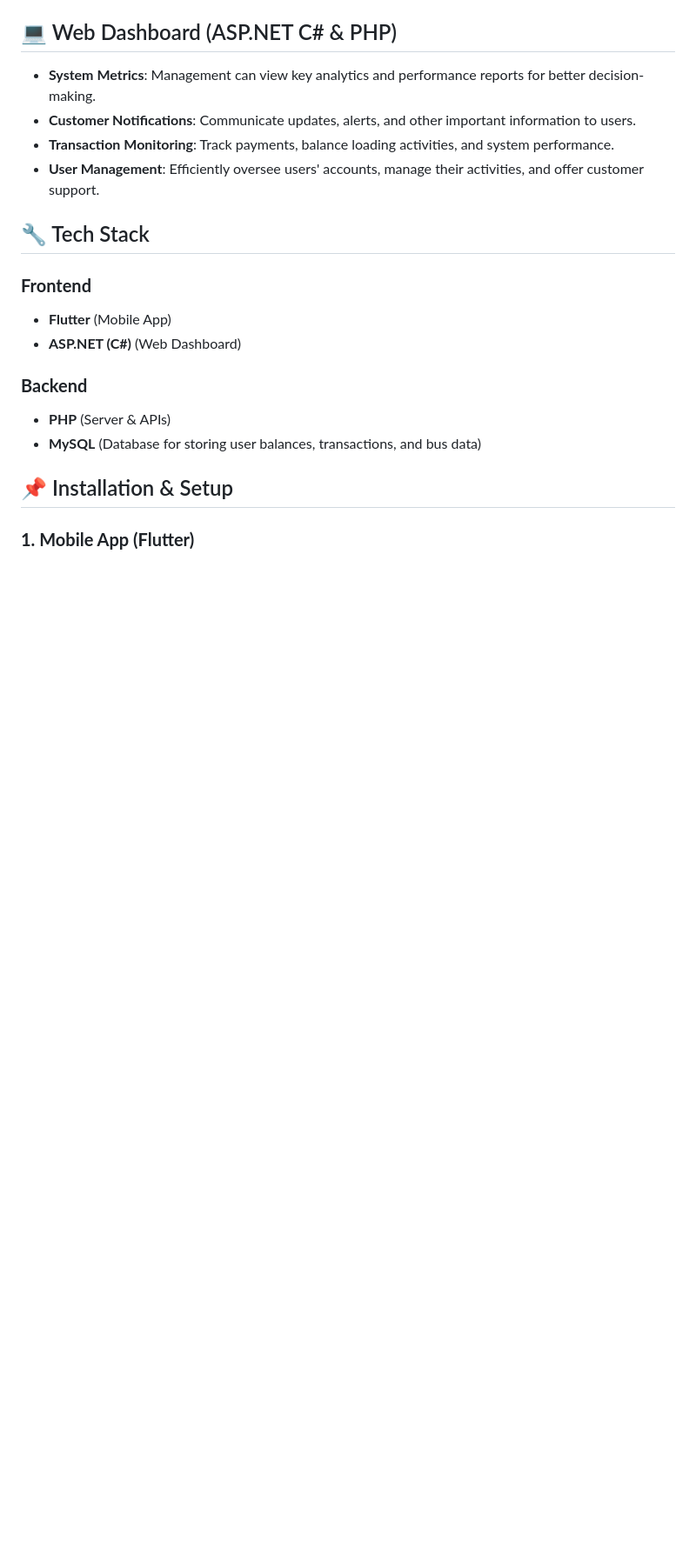
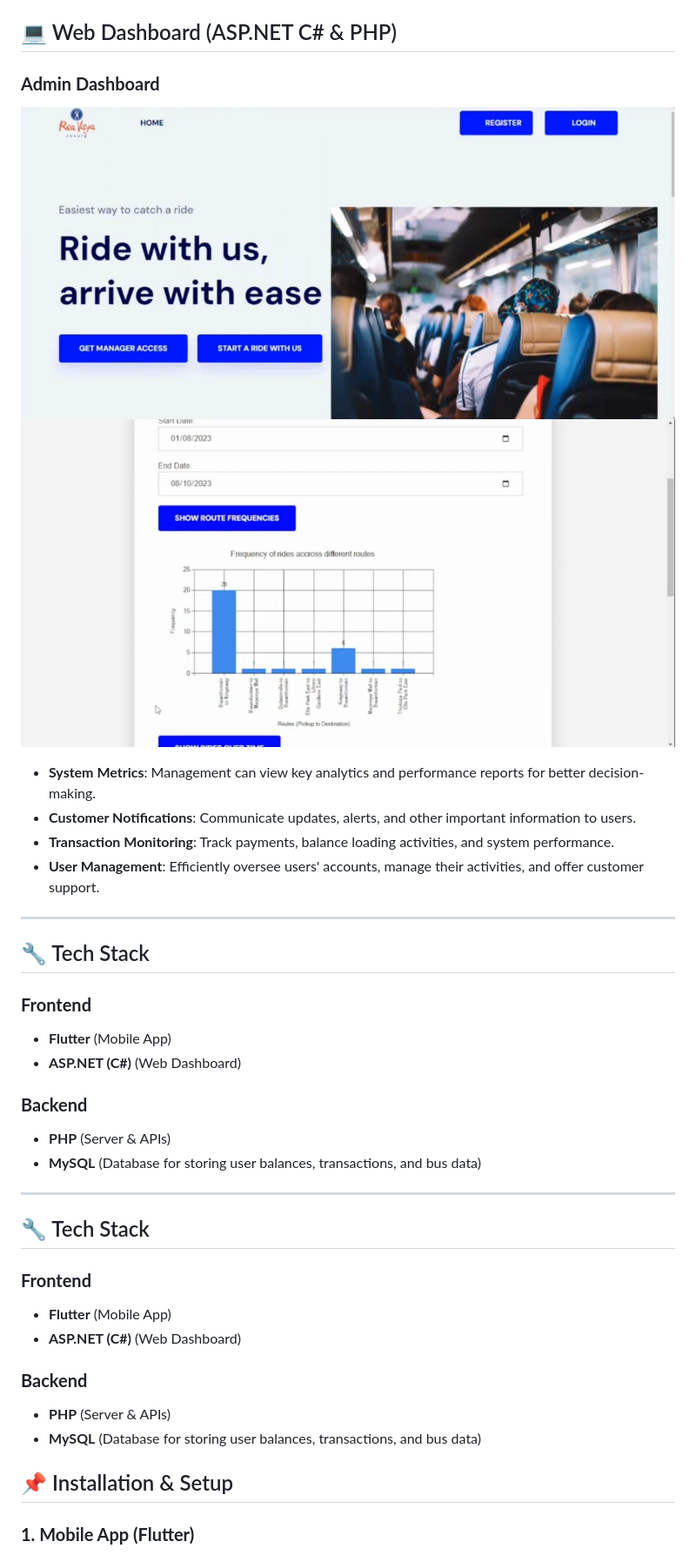
Before and after one commit to Vincent-X88/reavaya, a Markdown page: README.md, the part around one of its changes. Shown at 87% size. Drawn GitHub-style; blank space fills up the shorter version.

```diff
--- a/README.md
+++ b/README.md
@@ -31,10 +38,28 @@ The system includes a mobile app built with **Flutter** for the frontend and **P
 
 ## 💻 Web Dashboard (ASP.NET C# & PHP)
+
+### **Admin Dashboard**
+![Dashboard Home](./reavaya/home-web.png)
+![System Stats](./reavaya/stats.png)
 
 - **System Metrics**: Management can view key analytics and performance reports for better decision-making.
 - **Customer Notifications**: Communicate updates, alerts, and other important information to users.
 - **Transaction Monitoring**: Track payments, balance loading activities, and system performance.
 - **User Management**: Efficiently oversee users' accounts, manage their activities, and offer customer support.
+
+---
+
+## 🔧 Tech Stack
+
+### **Frontend**
+- **Flutter** (Mobile App)
+- **ASP.NET (C#)** (Web Dashboard)
+
+### **Backend**
+- **PHP** (Server & APIs)
+- **MySQL** (Database for storing user balances, transactions, and bus data)
+
+---
 
 ## 🔧 Tech Stack
 
```
Also changed, not shown: other parts of README.md (+9 -2 lines).
